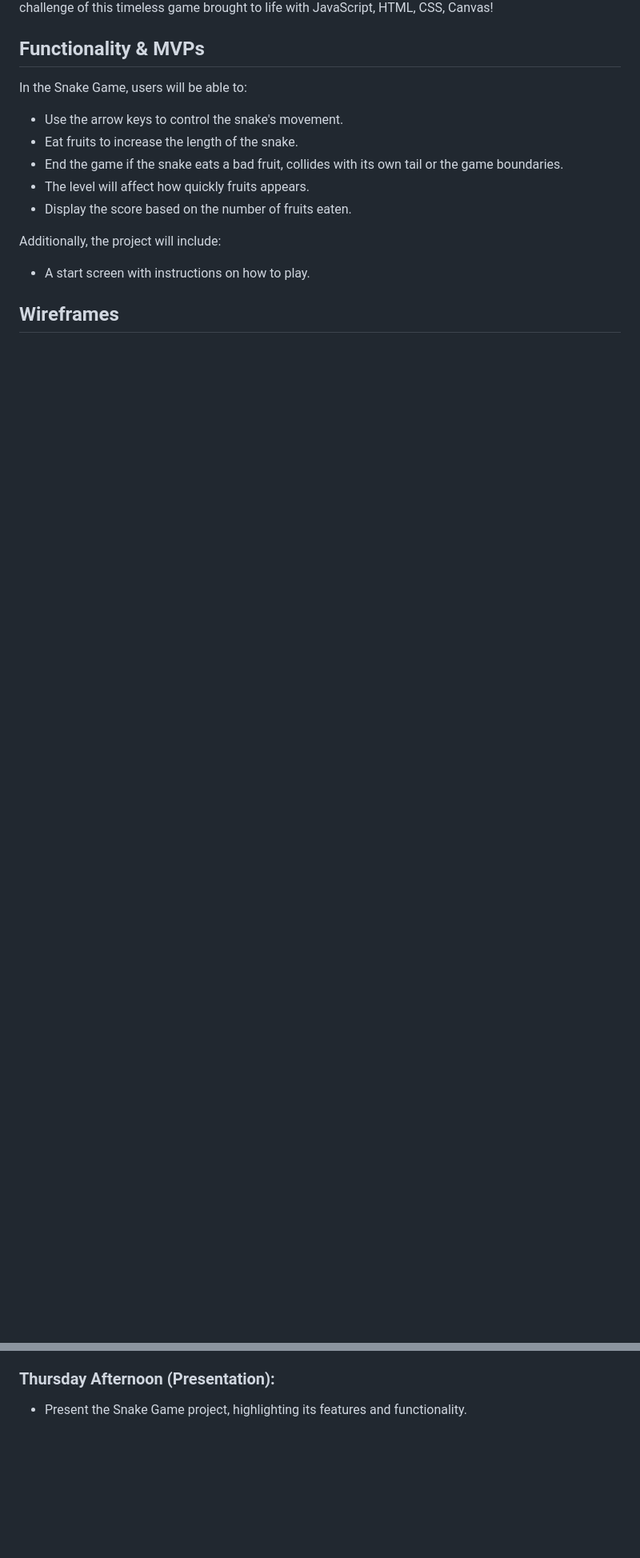
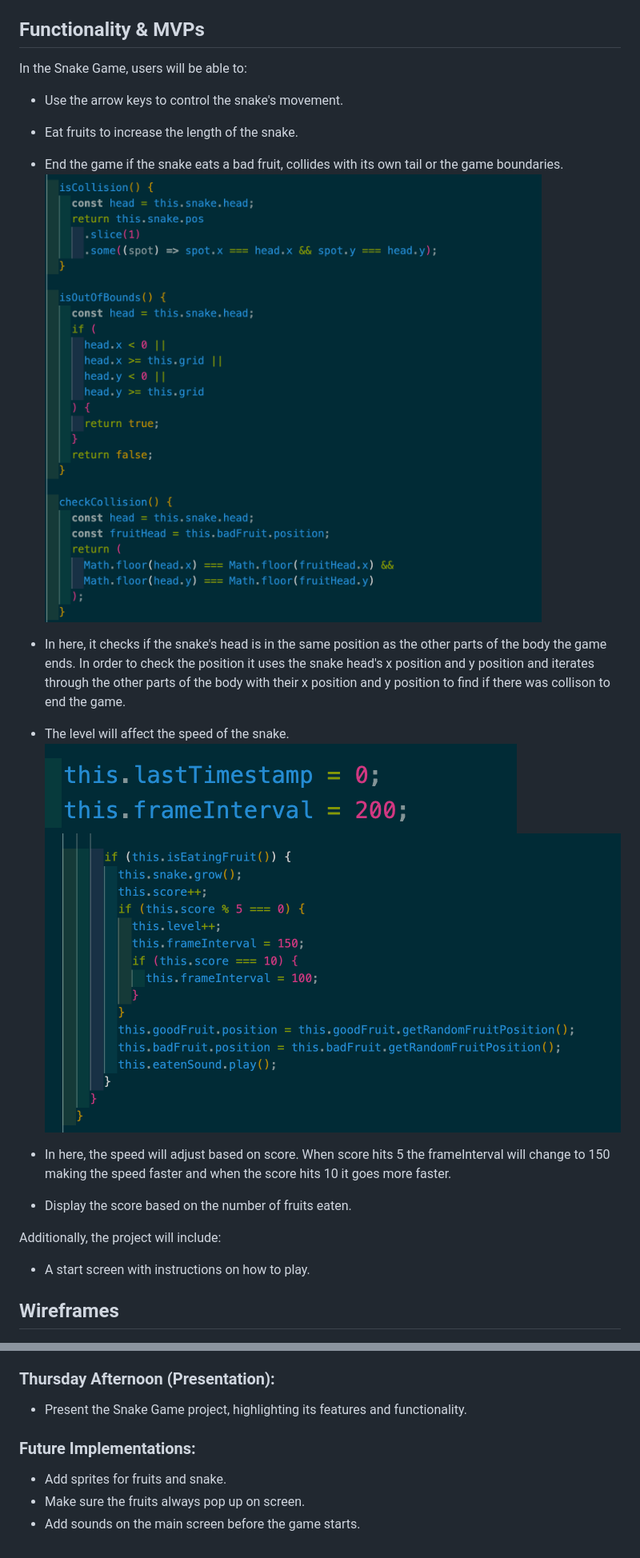
Before and after one commit to Farhatt18/Fruit-Snake, a Markdown page: README.md, 2 parts joined by grey strips. Shown at 80% size. Drawn GitHub-style; pictures changed too: assets/collision.png (added), assets/speed1.png (added), assets/speed2.png (added); blank space fills up the shorter version.

```diff
--- a/README.md
+++ b/README.md
@@ -11,7 +15,14 @@ In the Snake Game, users will be able to:
 - Use the arrow keys to control the snake's movement.
 - Eat fruits to increase the length of the snake.
 - End the game if the snake eats a bad fruit, collides with its own tail or the game boundaries.
-- The level will affect how quickly fruits appears.
+  ![Alt text](./assets/collision.png)
+- In here, it checks if the snake's head is in the same position as the other parts of the body the game ends. In order to check the position it uses the snake head's x position and y position and iterates through the other parts of the body with their x position and y position to find if there was collison to end the game.
+
+- The level will affect the speed of the snake.
+  ![Alt text](./assets/speed1.png)
+  ![Alt text](./assets/speed2.png)
+- In here, the speed will adjust based on score. When score hits 5 the frameInterval will change to 150 making the speed faster and when the score hits 10 it goes more faster.
+
 - Display the score based on the number of fruits eaten.
 
 Additionally, the project will include:
@@ -67,3 +76,9 @@ No external libraries or APIs are planned for this project.
 ### Thursday Afternoon (Presentation):
 
 - Present the Snake Game project, highlighting its features and functionality.
+
+### Future Implementations:
+
+- Add sprites for fruits and snake.
+- Make sure the fruits always pop up on screen.
+- Add sounds on the main screen before the game starts.
```
Also changed, not shown: other parts of README.md (+4 -2 lines), assets/gameScreen.png (added), 6 other files.
